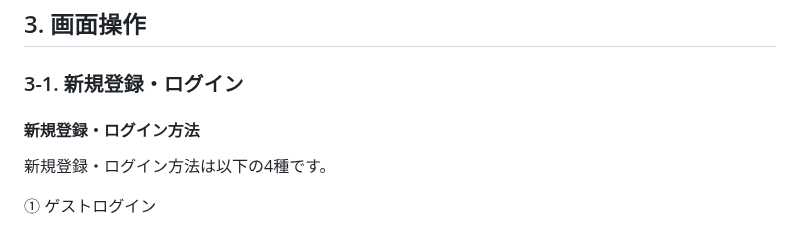
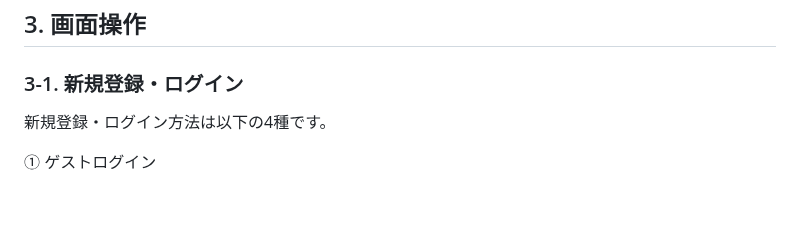
Before and after one commit to hirolibe/nput, a Markdown page: README.md, the part around the change. Rendered like a GitHub page; blank space fills up the shorter version.

```diff
--- a/README.md
+++ b/README.md
@@ -22,7 +22,6 @@ URL: [https://n-put.com](https://n-put.com)
 
 ## 3. 画面操作
 ### 3-1. 新規登録・ログイン
-#### 新規登録・ログイン方法
 
 新規登録・ログイン方法は以下の4種です。
 
```
